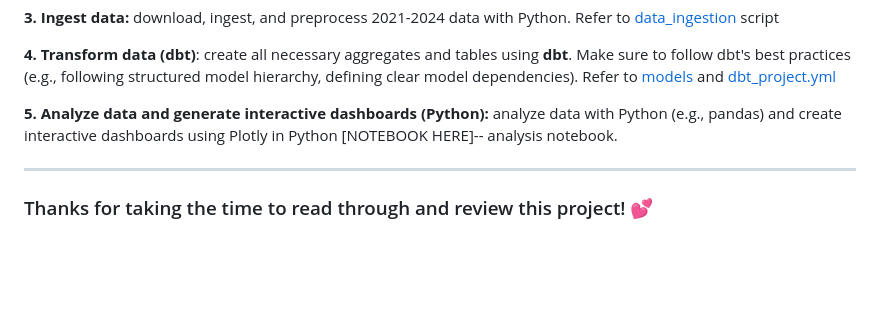
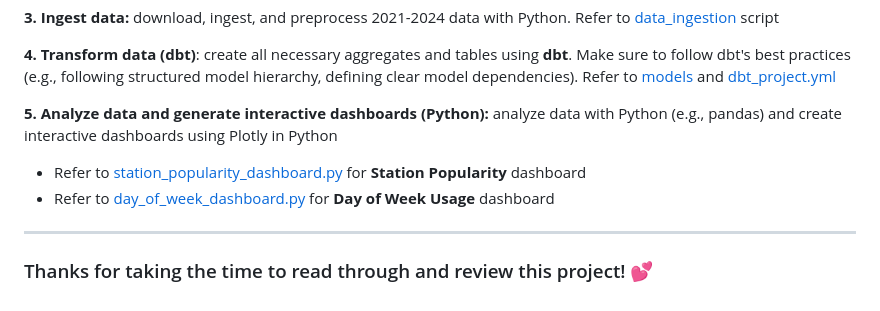
Before and after one commit to wangjenn/london-cycling-analytics, a Markdown page: README.md, the part around one of its changes. Rendered like a GitHub page; blank space fills up the shorter version.

```diff
--- a/README.md
+++ b/README.md
@@ -142,7 +141,9 @@
 
 **4. Transform data (dbt)**: create all necessary aggregates and tables using **dbt**. Make sure to follow dbt's best practices (e.g., following structured model hierarchy, defining clear model dependencies). Refer to [models](https://github.com/wangjenn/london-cycling-analytics/tree/main/models) and [dbt_project.yml](https://github.com/wangjenn/london-cycling-analytics/blob/main/dbt_project.yml)
 
-**5. Analyze data and generate interactive dashboards (Python):** analyze data with Python (e.g., pandas) and create interactive dashboards using Plotly in Python [NOTEBOOK HERE]-- analysis notebook.
+**5. Analyze data and generate interactive dashboards (Python):** analyze data with Python (e.g., pandas) and create interactive dashboards using Plotly in Python
+ - Refer to [station_popularity_dashboard.py](https://github.com/wangjenn/london-cycling-analytics/blob/main/scripts/station_popularity_dashboard.py) for **Station Popularity** dashboard
+ - Refer to [day_of_week_dashboard.py](https://github.com/wangjenn/london-cycling-analytics/blob/main/scripts/day_of_week_dashboard.py) for **Day of Week Usage** dashboard
 
 
 ---
```
Also changed, not shown: other parts of README.md (+0 -1 lines).
